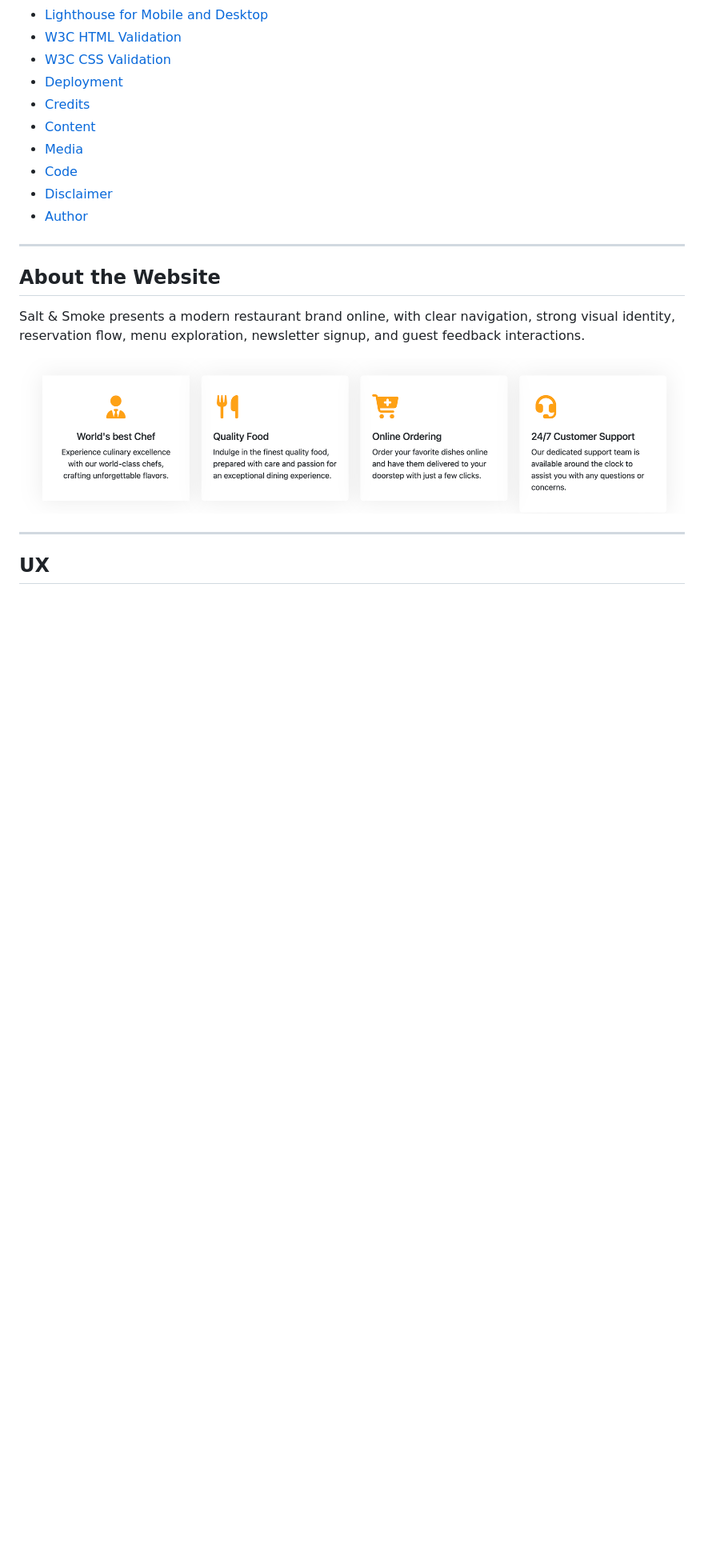
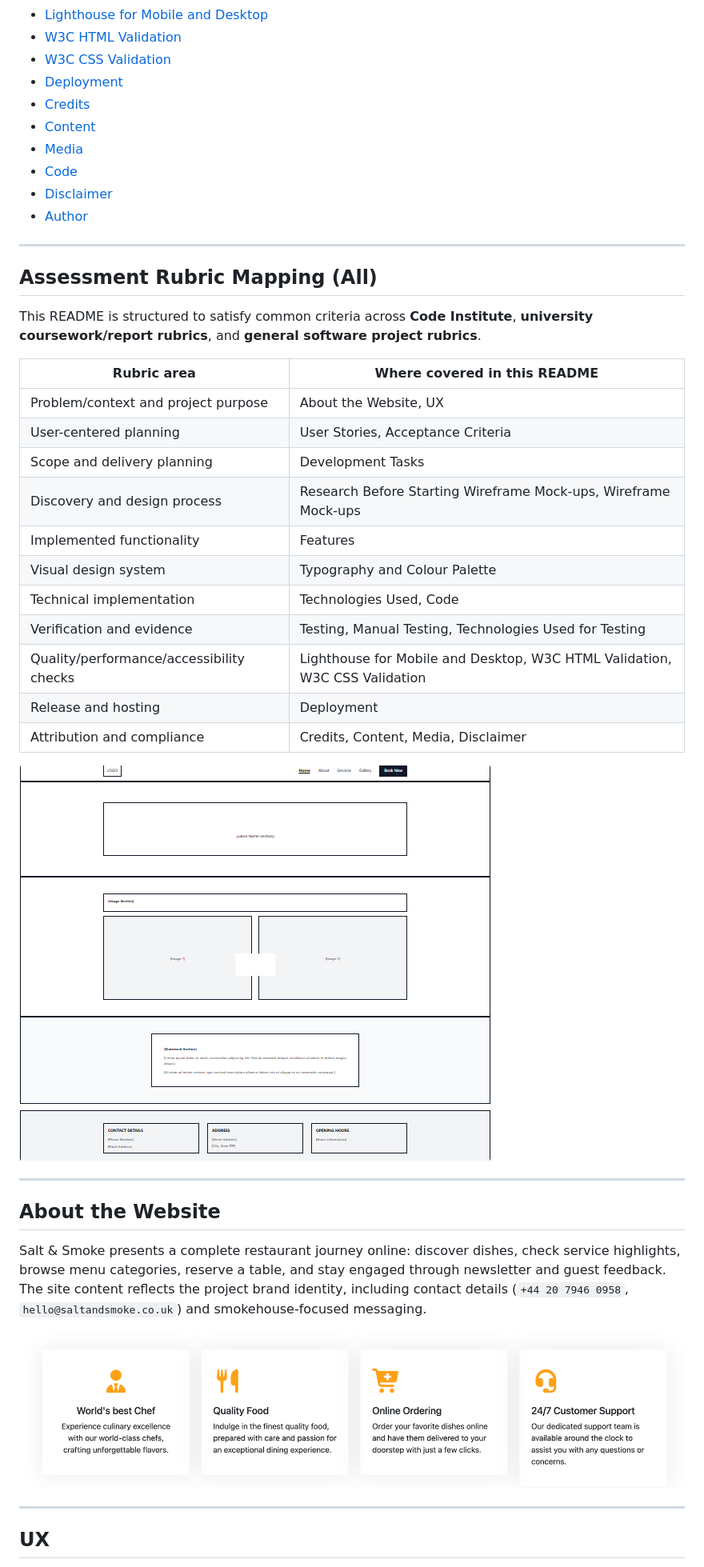
Before and after one commit to Hamid-aa80/Salt---Smoke, a Markdown page: README.md, the part around one of its changes. Shown at 80% size. GitHub-like rendering; blank space fills up the shorter version.

Commit message:
feat: enhance README for clarity, structure, and comprehensive assessment mapping

```diff
--- a/README.md
+++ b/README.md
@@ -32,9 +34,32 @@ Salt & Smoke is a responsive restaurant website and portfolio project focused on
 
 ---
 
+## Assessment Rubric Mapping (All)
+
+This README is structured to satisfy common criteria across **Code Institute**, **university coursework/report rubrics**, and **general software project rubrics**.
+
+| Rubric area | Where covered in this README |
+|---|---|
+| Problem/context and project purpose | About the Website, UX |
+| User-centered planning | User Stories, Acceptance Criteria |
+| Scope and delivery planning | Development Tasks |
+| Discovery and design process | Research Before Starting Wireframe Mock-ups, Wireframe Mock-ups |
+| Implemented functionality | Features |
+| Visual design system | Typography and Colour Palette |
+| Technical implementation | Technologies Used, Code |
+| Verification and evidence | Testing, Manual Testing, Technologies Used for Testing |
+| Quality/performance/accessibility checks | Lighthouse for Mobile and Desktop, W3C HTML Validation, W3C CSS Validation |
+| Release and hosting | Deployment |
+| Attribution and compliance | Credits, Content, Media, Disclaimer |
+
+![Assessment evidence overview](README-img/Home-desktop.png)
+
+---
+
 ## About the Website
 
-Salt & Smoke presents a modern restaurant brand online, with clear navigation, strong visual identity, reservation flow, menu exploration, newsletter signup, and guest feedback interactions.
+Salt & Smoke presents a complete restaurant journey online: discover dishes, check service highlights, browse menu categories, reserve a table, and stay engaged through newsletter and guest feedback.
+The site content reflects the project brand identity, including contact details (`+44 20 7946 0958`, `hello@saltandsmoke.co.uk`) and smokehouse-focused messaging.
 
 ![Service section](README-img/Service-page.png)
 
```
Also changed, not shown: other parts of README.md (+44 -26 lines).
